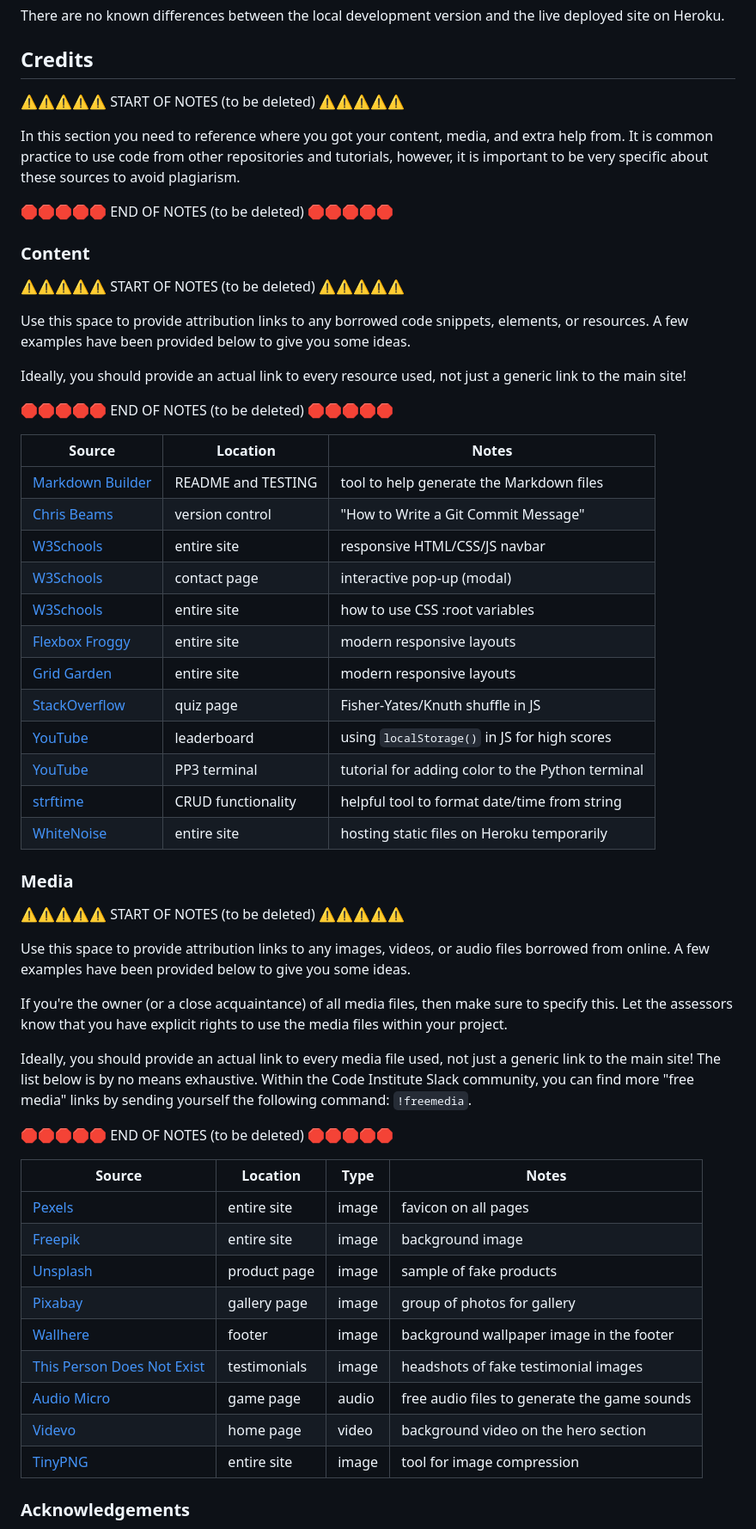
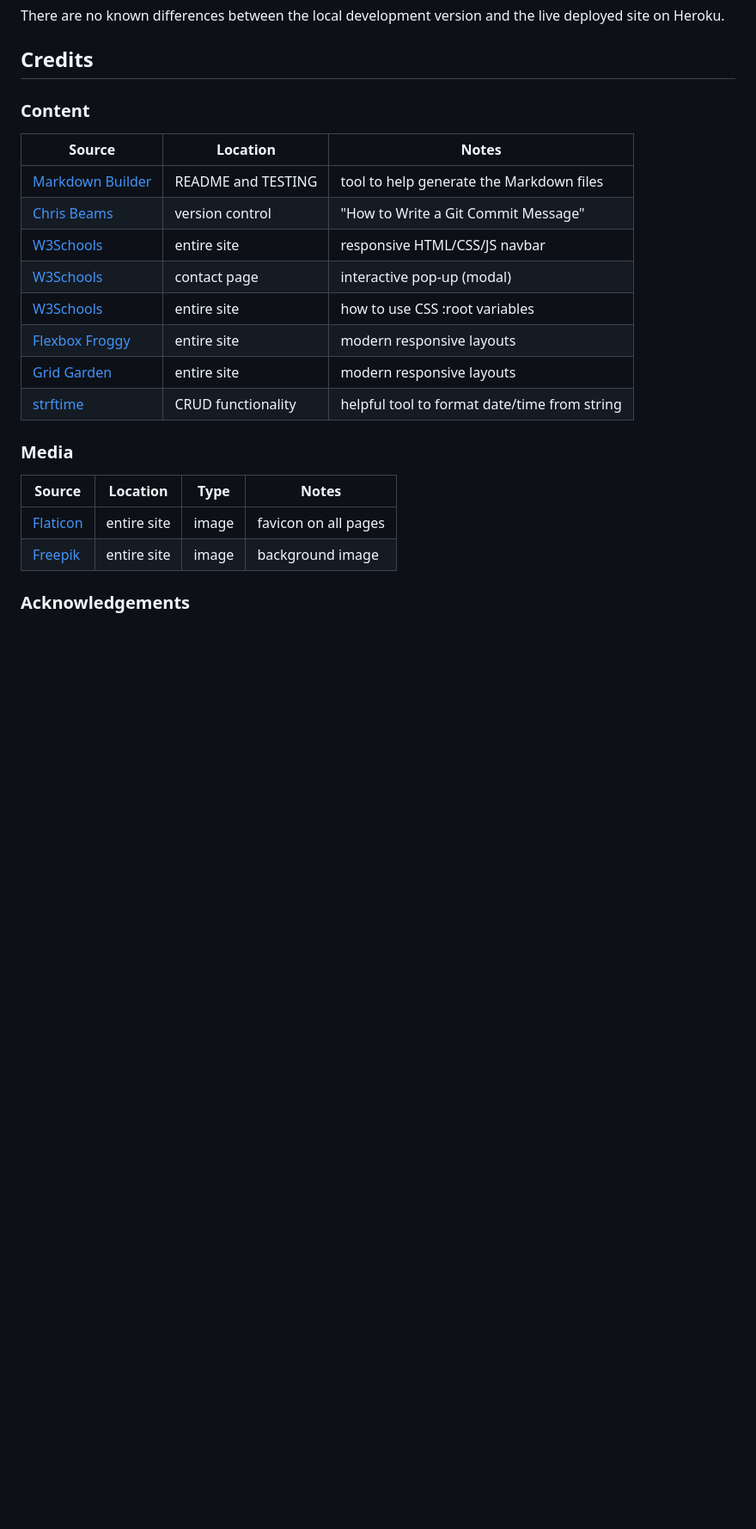
Before and after one commit to laurabolwell/lit-track, a Markdown page: README.md, the part around the change printed below. Shown: that part at 86% size. GitHub-like rendering; blank space fills up the shorter version.

Commit message:
Add credits section to README.md

```diff
--- a/README.md
+++ b/README.md
@@ -528,24 +528,7 @@ There are no known differences between the local development version and the liv
 
 ## Credits
 
-⚠️⚠️⚠️⚠️⚠️ START OF NOTES (to be deleted) ⚠️⚠️⚠️⚠️⚠️
-
-In this section you need to reference where you got your content, media, and extra help from.
-It is common practice to use code from other repositories and tutorials,
-however, it is important to be very specific about these sources to avoid plagiarism.
-
-🛑🛑🛑🛑🛑 END OF NOTES (to be deleted) 🛑🛑🛑🛑🛑
-
 ### Content
-
-⚠️⚠️⚠️⚠️⚠️ START OF NOTES (to be deleted) ⚠️⚠️⚠️⚠️⚠️
-
-Use this space to provide attribution links to any borrowed code snippets, elements, or resources.
-A few examples have been provided below to give you some ideas.
-
-Ideally, you should provide an actual link to every resource used, not just a generic link to the main site!
-
-🛑🛑🛑🛑🛑 END OF NOTES (to be deleted) 🛑🛑🛑🛑🛑
 
 | Source | Location | Notes |
 | --- | --- | --- |
@@ -556,38 +539,13 @@ Ideally, you should provide an actual link to every resource used, not just a ge
 | [W3Schools](https://www.w3schools.com/css/css3_variables.asp) | entire site | how to use CSS :root variables |
 | [Flexbox Froggy](https://flexboxfroggy.com/) | entire site | modern responsive layouts |
 | [Grid Garden](https://cssgridgarden.com) | entire site | modern responsive layouts |
-| [StackOverflow](https://stackoverflow.com/a/2450976) | quiz page | Fisher-Yates/Knuth shuffle in JS |
-| [YouTube](https://www.youtube.com/watch?v=YL1F4dCUlLc) | leaderboard | using `localStorage()` in JS for high scores |
-| [YouTube](https://www.youtube.com/watch?v=u51Zjlnui4Y) | PP3 terminal | tutorial for adding color to the Python terminal |
 | [strftime](https://strftime.org) | CRUD functionality | helpful tool to format date/time from string |
-| [WhiteNoise](http://whitenoise.evans.io) | entire site | hosting static files on Heroku temporarily |
 
 ### Media
 
-⚠️⚠️⚠️⚠️⚠️ START OF NOTES (to be deleted) ⚠️⚠️⚠️⚠️⚠️
-
-Use this space to provide attribution links to any images, videos, or audio files borrowed from online.
-A few examples have been provided below to give you some ideas.
-
-If you're the owner (or a close acquaintance) of all media files, then make sure to specify this.
-Let the assessors know that you have explicit rights to use the media files within your project.
-
-Ideally, you should provide an actual link to every media file used, not just a generic link to the main site!
-The list below is by no means exhaustive. Within the Code Institute Slack community, you can find more "free media" links
-by sending yourself the following command: `!freemedia`.
-
-🛑🛑🛑🛑🛑 END OF NOTES (to be deleted) 🛑🛑🛑🛑🛑
-
 | Source | Location | Type | Notes |
 | --- | --- | --- | --- |
-| [Pexels](https://www.pexels.com) | entire site | image | favicon on all pages |
+| [Flaticon](https://www.flaticon.com/authors/freepik) | entire site | image | favicon on all pages |
 | [Freepik](https://www.freepik.com/free-vector/book-pattern_25135451.htm#page=2&query=books&position=2&from_view=search&track=sph) | entire site | image | background image |
-| [Unsplash](https://unsplash.com) | product page | image | sample of fake products |
-| [Pixabay](https://pixabay.com) | gallery page | image | group of photos for gallery |
-| [Wallhere](https://wallhere.com) | footer | image | background wallpaper image in the footer |
-| [This Person Does Not Exist](https://thispersondoesnotexist.com) | testimonials | image | headshots of fake testimonial images |
-| [Audio Micro](https://www.audiomicro.com/free-sound-effects) | game page | audio | free audio files to generate the game sounds |
-| [Videvo](https://www.videvo.net/) | home page | video | background video on the hero section |
-| [TinyPNG](https://tinypng.com) | entire site | image | tool for image compression |
 
 ### Acknowledgements
```
Also changed, not shown: other parts of README.md (+1 -9 lines).
